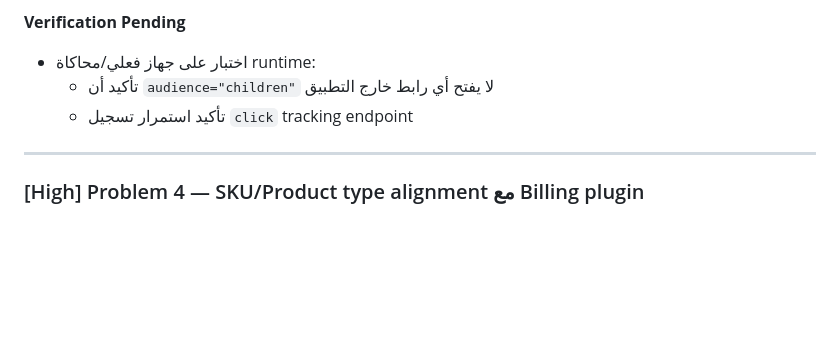
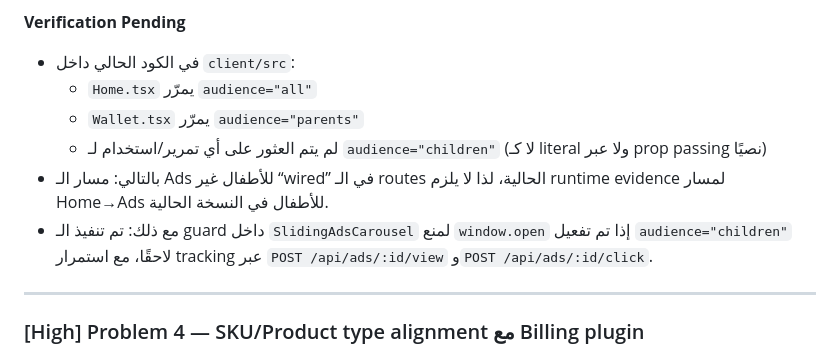
Before and after one commit to marcowaa/classify-app, a Markdown page: googleplay-final-report-draft.md, the part around the change. Drawn GitHub-style; blank space fills up the shorter version.

```diff
--- a/googleplay-final-report-draft.md
+++ b/googleplay-final-report-draft.md
@@ -156,9 +156,12 @@
   - ترك السلوك كما هو (لأنه ليس path الأطفال)
 
 **Verification Pending**
-- اختبار على جهاز فعلي/محاكاة runtime:
-  - تأكيد أن `audience="children"` لا يفتح أي رابط خارج التطبيق
-  - تأكيد استمرار تسجيل `click` tracking endpoint
+- في الكود الحالي داخل `client/src`:
+  - `Home.tsx` يمرّر `audience="all"`
+  - `Wallet.tsx` يمرّر `audience="parents"`
+  - لم يتم العثور على أي تمرير/استخدام لـ `audience="children"` (لا كـ literal ولا عبر prop passing نصيًا)
+- بالتالي: مسار الـ Ads للأطفال غير “wired” في الـ routes الحالية، لذا لا يلزم runtime evidence لمسار Home→Ads للأطفال في النسخة الحالية.
+- مع ذلك: تم تنفيذ الـ guard داخل `SlidingAdsCarousel` لمنع `window.open` إذا تم تفعيل `audience="children"` لاحقًا، مع استمرار tracking عبر `POST /api/ads/:id/view` و`POST /api/ads/:id/click`.
 
 ---
 
```
